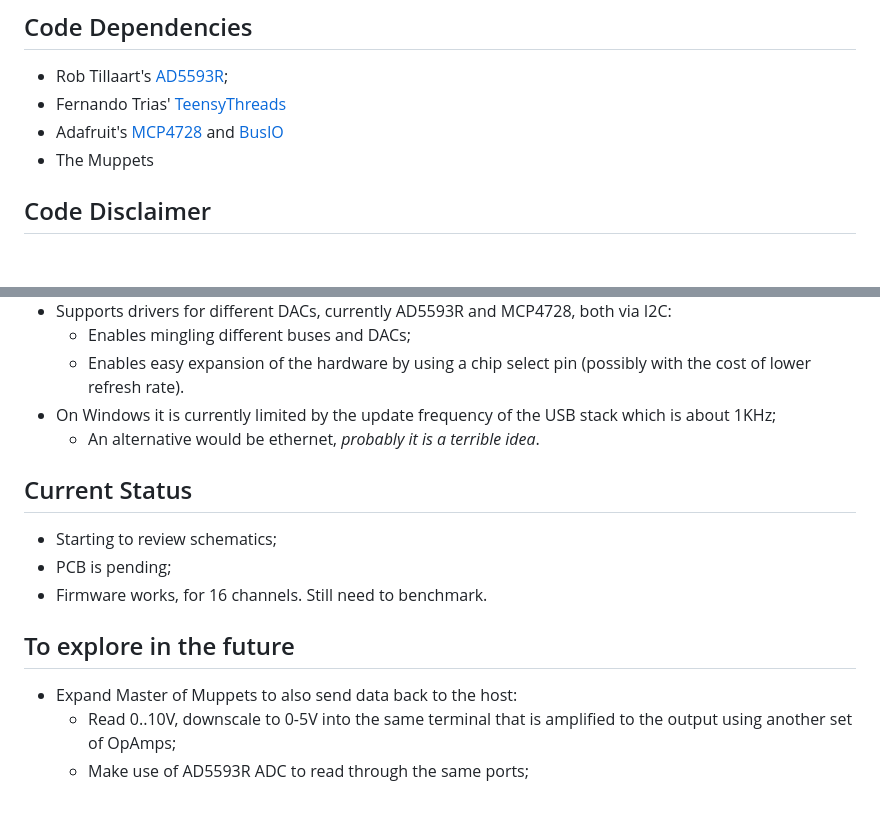
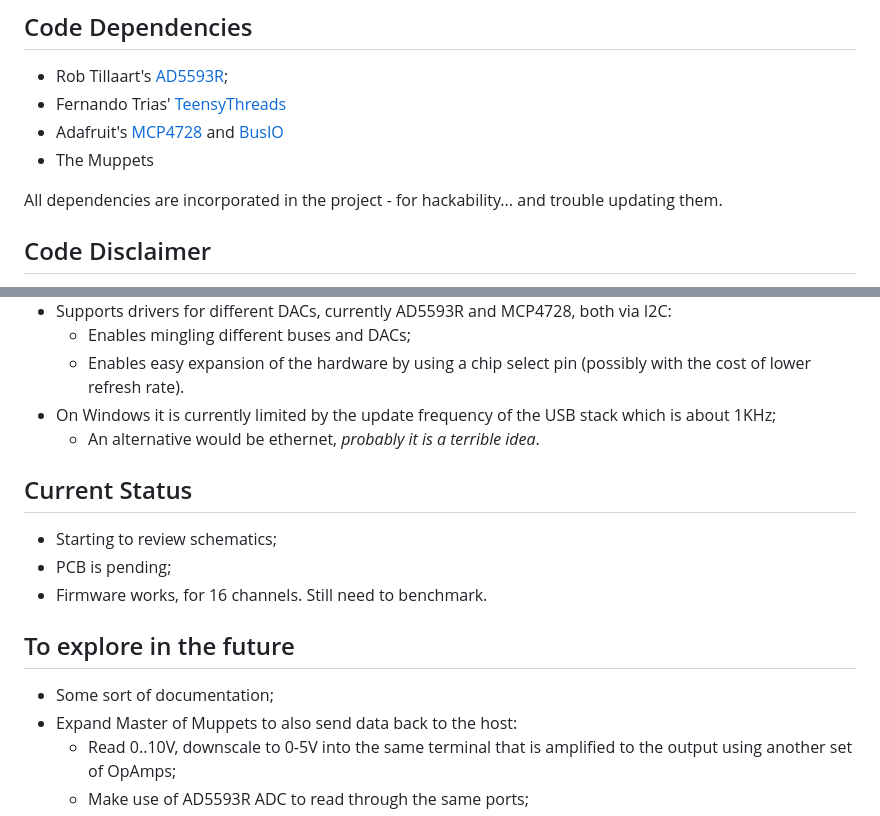
Before and after one commit to y3i12/master_of_muppets, a Markdown page: README.md, 2 parts joined by grey strips. Rendered like a GitHub page; blank space fills up the shorter version.

Commit message:
Minimus Updatus Readmeus

```diff
--- a/README.md
+++ b/README.md
@@ -23,6 +23,9 @@ The internally referenced DAC output ranges from 0V to 5V and is subsequently pa
  - Adafruit's [MCP4728](https://github.com/adafruit/Adafruit_MCP4728) and [BusIO](https://github.com/adafruit/Adafruit_BusIO)
  - The Muppets
 
+All dependencies are incorporated in the project - for hackability... and trouble updating them.
+
+
 ## Code Disclaimer
  - The code was done in a way that it would be fun to read, knowing that it won't make it more maintainable. It references The Muppets, Dr. Teeth and The Electric Mayhem.
  - Expect puns.
@@ -36,12 +39,15 @@ The internally referenced DAC output ranges from 0V to 5V and is subsequently pa
  - On Windows it is currently limited by the update frequency of the USB stack which is about 1KHz;
    - An alternative would be ethernet, *probably it is a terrible idea*.
 
+
 ## Current Status
   - Starting to review schematics;
   - PCB is pending;
   - Firmware works, for 16 channels. Still need to benchmark.
 
+
 ## To explore in the future
+  - Some sort of documentation;
   - Expand Master of Muppets to also send data back to the host:
     - Read 0..10V, downscale to 0-5V into the same terminal that is amplified to the output using another set of OpAmps;
     - Make use of AD5593R ADC to read through the same ports;
```
Also changed, not shown: other parts of README.md (+1 -0 lines).
